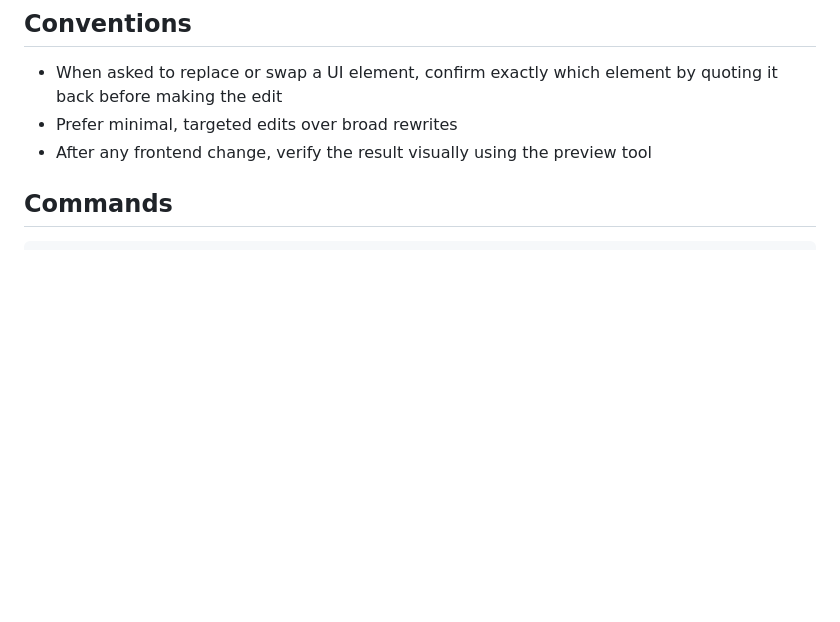
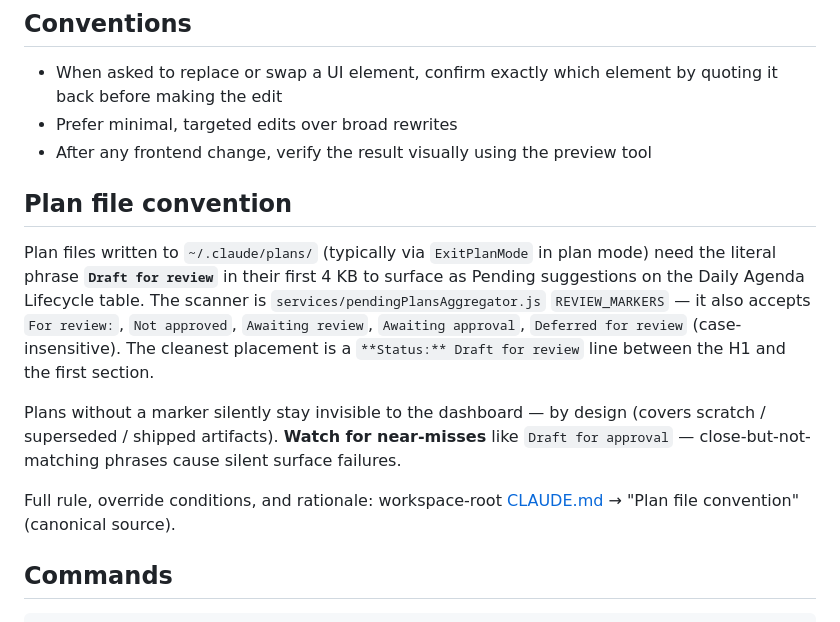
Before and after one commit to PrismAIAnalytics/prism-ai-dashboard, a Markdown page: CLAUDE.md, the part around the change. Drawn GitHub-style; blank space fills up the shorter version.

```diff
--- a/CLAUDE.md
+++ b/CLAUDE.md
@@ -38,6 +38,14 @@ If In Progress in TASKS.md is non-empty and the owner isn't you, **stop and ask
 - When asked to replace or swap a UI element, confirm exactly which element by quoting it back before making the edit
 - Prefer minimal, targeted edits over broad rewrites
 - After any frontend change, verify the result visually using the preview tool
+
+## Plan file convention
+
+Plan files written to `~/.claude/plans/` (typically via `ExitPlanMode` in plan mode) need the literal phrase **`Draft for review`** in their first 4 KB to surface as Pending suggestions on the Daily Agenda Lifecycle table. The scanner is `services/pendingPlansAggregator.js` `REVIEW_MARKERS` — it also accepts `For review:`, `Not approved`, `Awaiting review`, `Awaiting approval`, `Deferred for review` (case-insensitive). The cleanest placement is a `**Status:** Draft for review` line between the H1 and the first section.
+
+Plans without a marker silently stay invisible to the dashboard — by design (covers scratch / superseded / shipped artifacts). **Watch for near-misses** like `Draft for approval` — close-but-not-matching phrases cause silent surface failures.
+
+Full rule, override conditions, and rationale: workspace-root [CLAUDE.md](../../CLAUDE.md) → "Plan file convention" (canonical source).
 
 ## Commands
 
```
Also changed, not shown: TASKS.md (+2 -1 lines).
